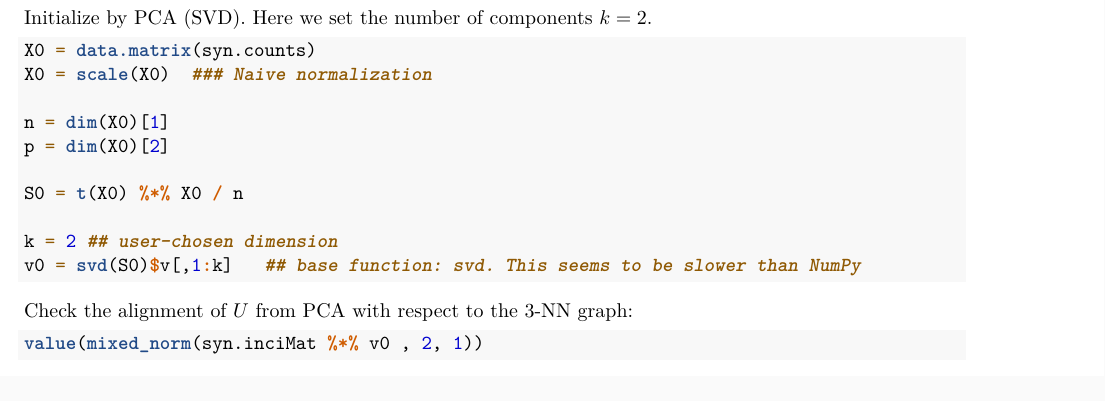
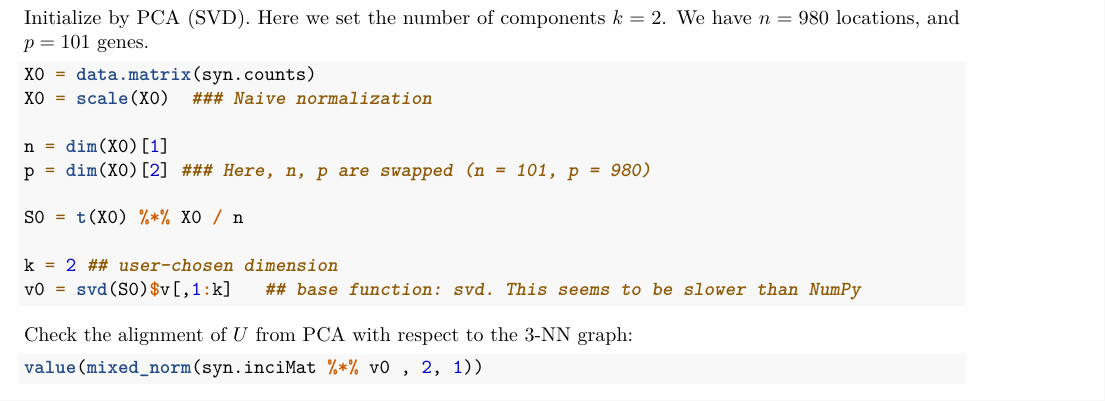
Before and after one commit to swei12345/Generalized-sPCA, an R Markdown document (Iterative Proximal Algorithm/IPsPCA_experiment1.Rmd): part of page 3 of 5, cut so that both start at the same text. Rendered offline with R 4.5, knitr and Pandoc, then LaTeX, with nearby package versions; code that draws random numbers runs with fixed seeds of ours; some code elsewhere in the file could not run offline.

Commit message:
Update IPsPCA_experiment1.Rmd

````diff
--- a/Iterative Proximal Algorithm/IPsPCA_experiment1.Rmd
+++ b/Iterative Proximal Algorithm/IPsPCA_experiment1.Rmd
@@ -69,14 +69,14 @@ syn.inciMat = t(as.matrix(asNetwork(graph_from_edgelist(syn.e, directed = TRUE))
 ```
 
 
-Initialize by PCA (SVD). Here we set the number of components $k = 2$.
+Initialize by PCA (SVD). Here we set the number of components $k = 2$. We have $n = 980$ locations, and $p = 101$ genes.
 
 ```{r}
 X0 = data.matrix(syn.counts)
 X0 = scale(X0)  ### Naive normalization
 
 n = dim(X0)[1]
-p = dim(X0)[2]
+p = dim(X0)[2] ### Here, n, p are swapped (n = 101, p = 980)
 
 S0 = t(X0) %*% X0 / n
 
````
